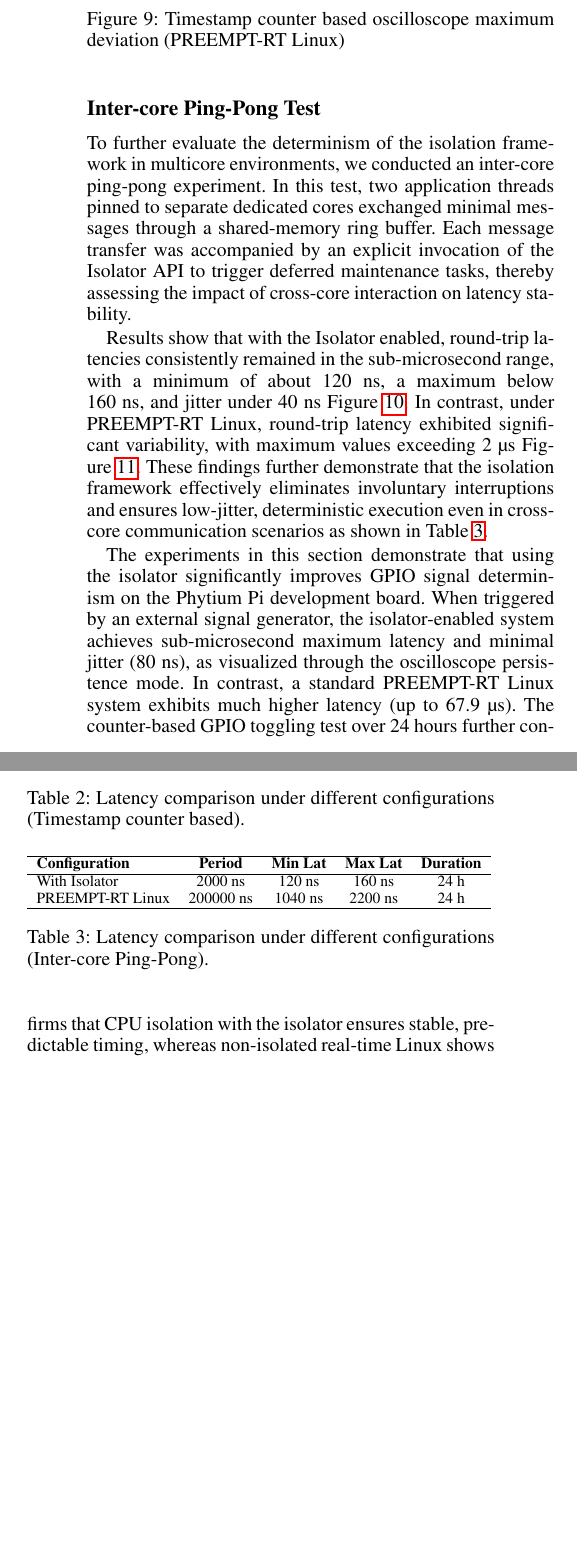
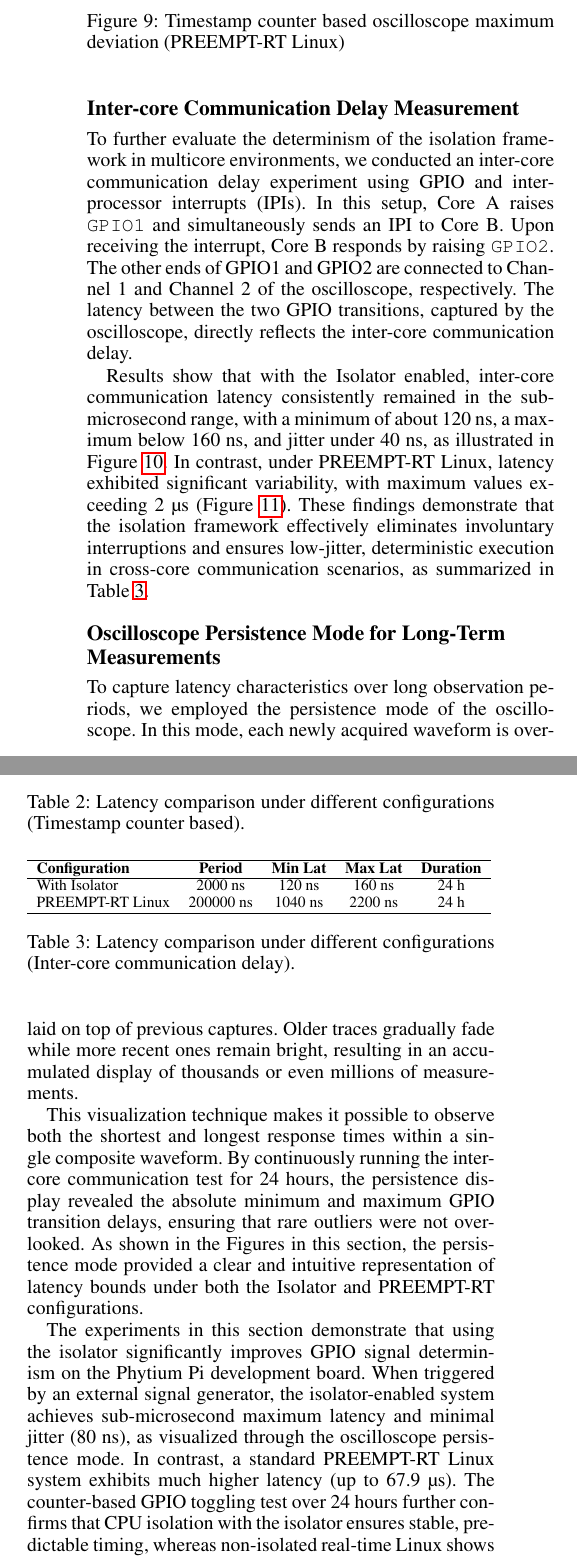
Before and after one commit to zhouzhouyi-hub/ucas-paper, a LaTeX paper (main.tex): two parts of the columns of page 8 of 9, joined at a grey line, cut so that both start at the same text, the shorter picture padded with empty space. Compiled offline with pdfLaTeX.

Commit message:
revise the subsection cross core commu

```diff
--- a/main.tex
+++ b/main.tex
@@ -696,14 +696,16 @@ PREEMPT-RT Linux & 200000~ns & 0~ns & 8000~ns & 24~h \\
 \end{table}
 
 
-\subsection{Inter-core Ping-Pong Test}
+\subsection{Inter-core Communication Delay Measurement}
 
 To further evaluate the determinism of the isolation framework in multicore environments, we
-conducted an inter-core ping-pong experiment. In this test, two application threads pinned to
-separate dedicated cores exchanged minimal messages through a shared-memory ring buffer.
-Each message transfer was accompanied by an explicit invocation of the Isolator API to trigger
-deferred maintenance tasks, thereby assessing the impact of cross-core interaction on latency
-stability.
+conducted an inter-core communication delay experiment using GPIO and inter-processor interrupts (IPIs).
+In this setup, Core~A raises \texttt{GPIO1} and simultaneously sends an IPI to Core~B. Upon receiving
+the interrupt, Core~B responds by raising \texttt{GPIO2}.
+The other ends of GPIO1 and GPIO2 are connected to Channel 1 and Channel 2 of the oscilloscope, respectively.
+The latency between the two GPIO transitions,
+captured by the oscilloscope, directly reflects the inter-core communication delay.
+
 
 \begin{table}[t]
 \centering
@@ -717,16 +719,17 @@ PREEMPT-RT Linux & 200000~ns & 1040~ns & 2200~ns & 24~h \\
 \hline
 \end{tabular}
 }
-\caption{Latency comparison under different configurations (Inter-core Ping-Pong).}
+\caption{Latency comparison under different configurations (Inter-core communication delay).}
 \label{tab:latency-comparison3}
 \end{table}
 
-Results show that with the Isolator enabled, round-trip latencies consistently remained in the
-sub-microsecond range, with a minimum of about 120~ns, a maximum below 160~ns, and jitter
-under 40~ns Figure~\ref{fig:islcrossgpio}. In contrast, under PREEMPT-RT Linux, round-trip latency exhibited significant
-variability, with maximum values exceeding 2~µs Figure~\ref{fig:linuxcrossgpio}. These findings further demonstrate that the
-isolation framework effectively eliminates involuntary interruptions and ensures low-jitter,
-deterministic execution even in cross-core communication scenarios as shown in Table~\ref{tab:latency-comparison3}.
+Results show that with the Isolator enabled, inter-core communication latency consistently remained
+in the sub-microsecond range, with a minimum of about 120~ns, a maximum below 160~ns, and jitter
+under 40~ns, as illustrated in Figure~\ref{fig:islcrossgpio}. In contrast, under PREEMPT-RT Linux,
+latency exhibited significant variability, with maximum values exceeding 2~µs
+(Figure~\ref{fig:linuxcrossgpio}). These findings demonstrate that the isolation framework effectively
+eliminates involuntary interruptions and ensures low-jitter, deterministic execution in cross-core
+communication scenarios, as summarized in Table~\ref{tab:latency-comparison3}.
 
 \begin{figure}[h]
   \centering
@@ -744,3 +748,18 @@ deterministic execution even in cross-core communication scenarios as shown in T
+\subsection{Oscilloscope Persistence Mode for Long-Term Measurements}
+
+To capture latency characteristics over long observation periods, we employed the persistence
+mode of the oscilloscope. In this mode, each newly acquired waveform is overlaid on top of
+previous captures. Older traces gradually fade while more recent ones remain bright, resulting
+in an accumulated display of thousands or even millions of measurements.
+
+This visualization technique makes it possible to observe both the shortest and longest response
+times within a single composite waveform. By continuously running the inter-core communication
+test for 24 hours, the persistence display revealed the absolute minimum and maximum GPIO
+transition delays, ensuring that rare outliers were not overlooked. As shown in
+the Figures in this section, the persistence mode provided
+a clear and intuitive representation of latency bounds under both the Isolator and PREEMPT-RT
+configurations.
+
 
 The experiments in this section demonstrate that using the isolator significantly improves GPIO signal determinism on the Phytium Pi development board. When triggered by an external signal generator, the isolator-enabled system achieves sub-microsecond maximum latency and minimal jitter (80 ns), as visualized through the oscilloscope persistence mode. In contrast, a standard PREEMPT-RT Linux system exhibits much higher latency (up to 67.9 µs). The counter-based GPIO toggling test over 24 hours further confirms that CPU isolation with the isolator ensures stable, predictable timing, whereas non-isolated real-time Linux shows large and inconsistent latencies. Overall, the isolator provides robust deterministic execution for time-critical GPIO operations.
 
```
Also changed, not shown: main.tex (5 more changed lines).
